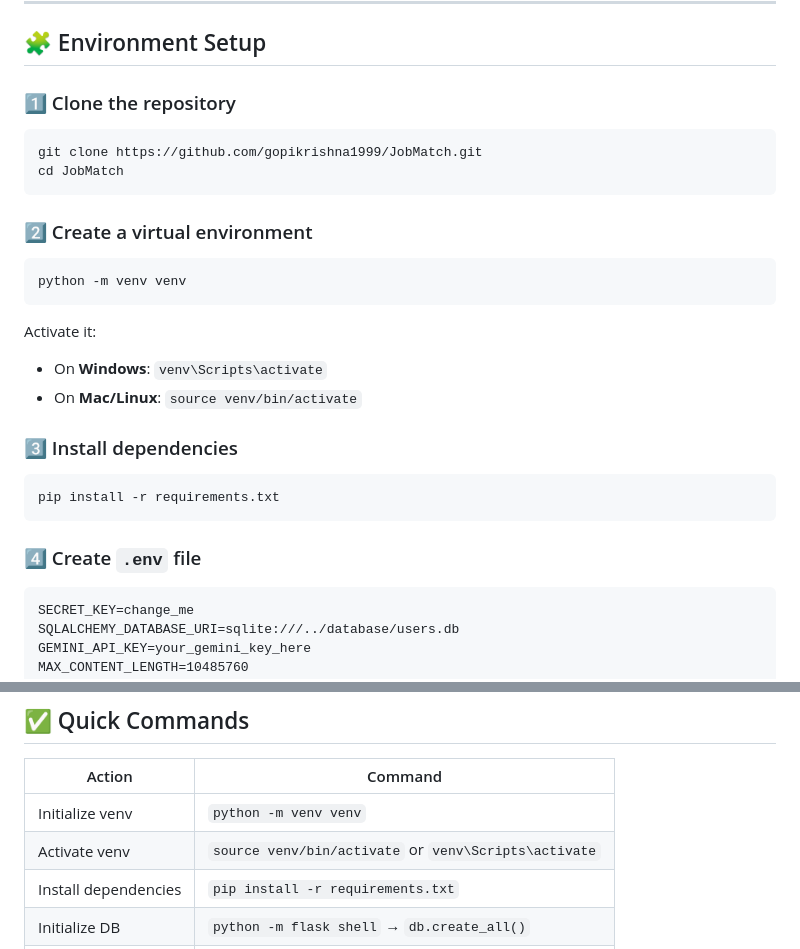
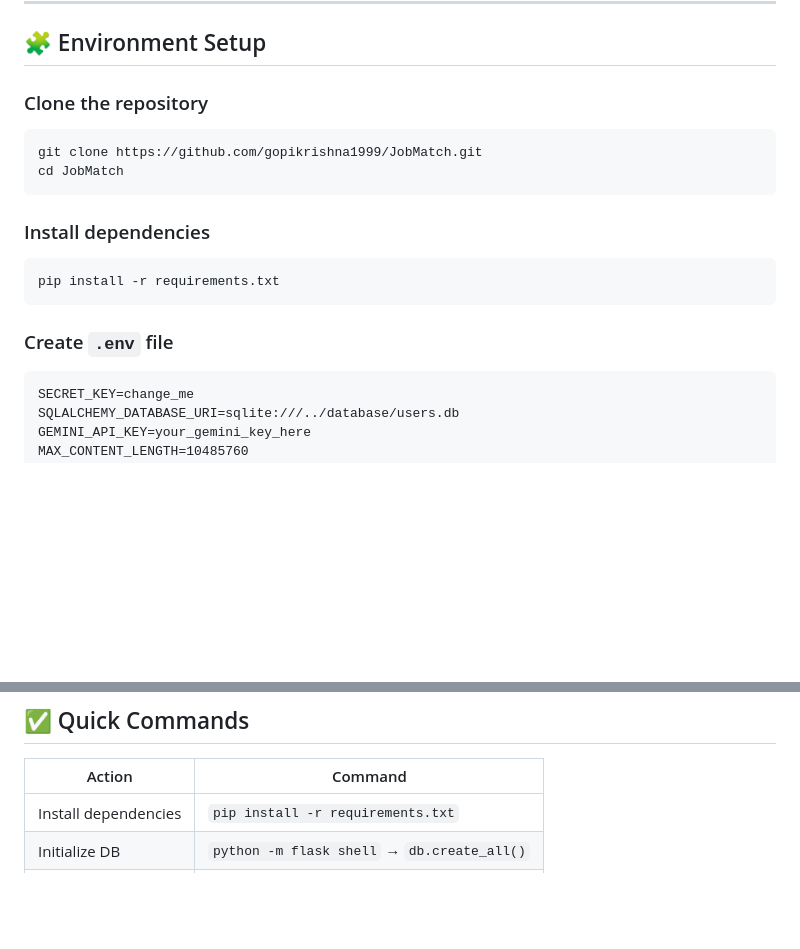
Before and after one commit to gopikrishna9133/JobMatch, a Markdown page: README.md, 2 parts joined by grey strips. Drawn GitHub-style; blank space fills up the shorter version.

````diff
--- a/README.md
+++ b/README.md
@@ -15,30 +15,20 @@ It provides end-to-end functionality — authentication, job management, applica
 
 ## 🧩 Environment Setup
 
-### 1️⃣ Clone the repository
+###  Clone the repository
 
 ```bash
 git clone https://github.com/gopikrishna1999/JobMatch.git
 cd JobMatch
 ```
 
-### 2️⃣ Create a virtual environment
-
-```bash
-python -m venv venv
-```
-
-Activate it:
-- On **Windows**: `venv\Scripts\activate`
-- On **Mac/Linux**: `source venv/bin/activate`
-
-### 3️⃣ Install dependencies
+###  Install dependencies
 
 ```bash
 pip install -r requirements.txt
 ```
 
-### 4️⃣ Create `.env` file
+###  Create `.env` file
 
 ```
 SECRET_KEY=change_me
@@ -159,8 +149,6 @@ Or set up via any PaaS (Render, Railway, Azure, etc.), pointing the entry to `ru
 
 | Action | Command |
 |--------|----------|
-| Initialize venv | `python -m venv venv` |
-| Activate venv | `source venv/bin/activate` or `venv\Scripts\activate` |
 | Install dependencies | `pip install -r requirements.txt` |
 | Initialize DB | `python -m flask shell` → `db.create_all()` |
 | Run app | `python run.py` |
````
